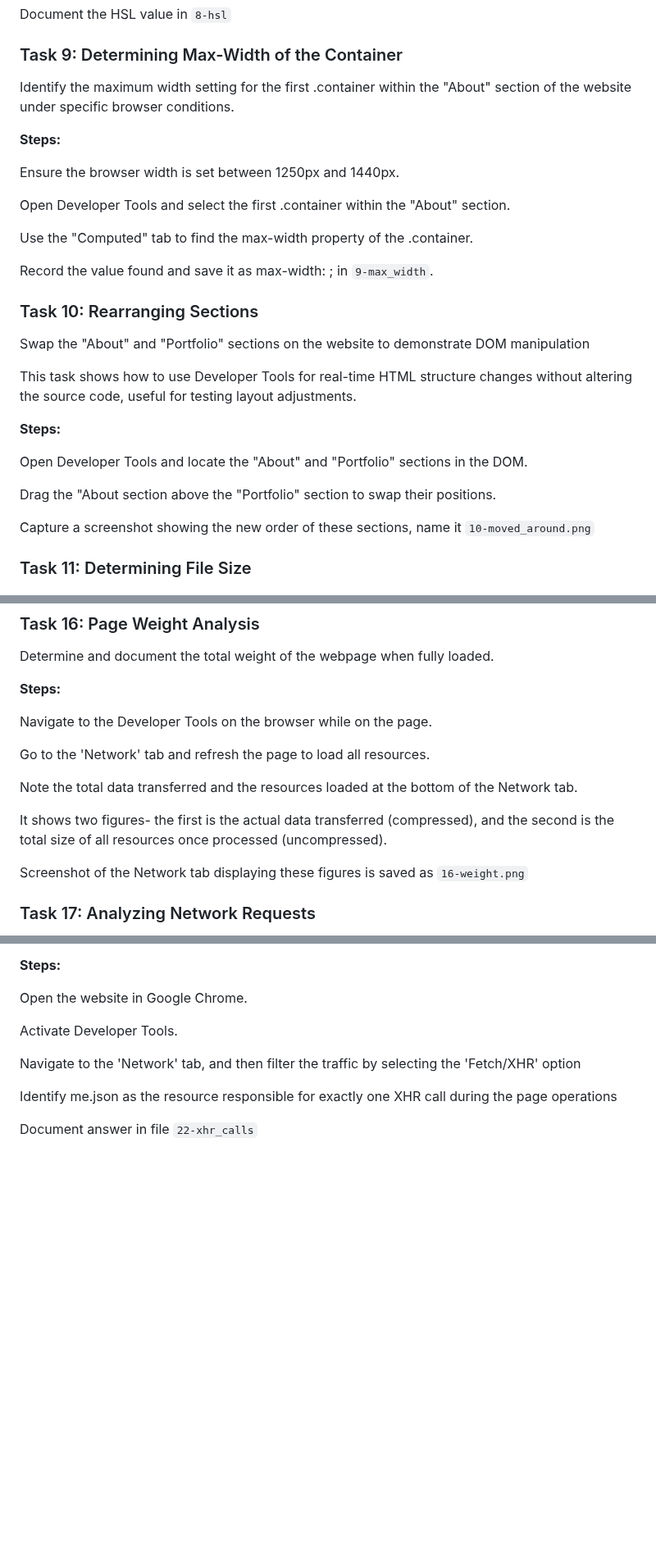
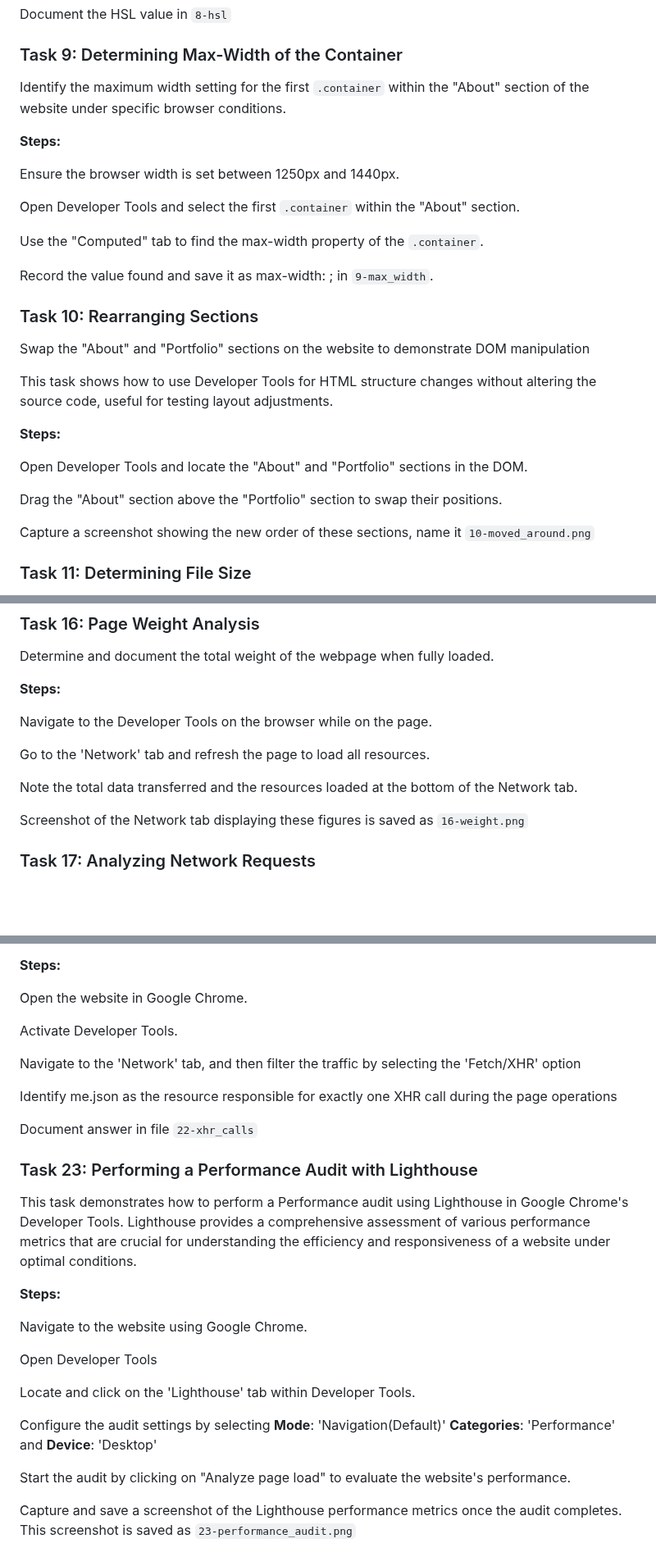
Before and after one commit to ThatsVie/atlas-web_front_end, a Markdown page: developer_tools/README.md, 3 parts joined by grey strips. Shown at 82% size. Drawn GitHub-style; blank space fills up the shorter version.

```diff
--- a/developer_tools/README.md
+++ b/developer_tools/README.md
@@ -130,15 +130,15 @@ Document the HSL value in `8-hsl`
 
 ### Task 9: Determining Max-Width of the Container
 
-Identify the maximum width setting for the first .container within the "About" section of the website under specific browser conditions.
+Identify the maximum width setting for the first `.container` within the "About" section of the website under specific browser conditions.
 
  **Steps:**
 
 Ensure the browser width is set between 1250px and 1440px.
 
-Open Developer Tools and select the first .container within the "About" section.
+Open Developer Tools and select the first `.container` within the "About" section.
 
-Use the "Computed" tab to find the max-width property of the .container.
+Use the "Computed" tab to find the max-width property of the `.container`.
 
 Record the value found and save it as max-width: <VALUE>; in `9-max_width`.
 
@@ -146,13 +146,13 @@ Record the value found and save it as max-width: <VALUE>; in `9-max_width`.
 
 Swap the "About" and "Portfolio" sections on the website to demonstrate DOM manipulation
 
-This task shows how to use Developer Tools for real-time HTML structure changes without altering the source code, useful for testing layout adjustments.
+This task shows how to use Developer Tools for HTML structure changes without altering the source code, useful for testing layout adjustments.
 
 **Steps:**
 
 Open Developer Tools and locate the "About" and "Portfolio" sections in the DOM.
 
-Drag the "About section above the "Portfolio" section to swap their positions.
+Drag the "About" section above the "Portfolio" section to swap their positions.
 
 Capture a screenshot showing the new order of these sections, name it `10-moved_around.png`
 
@@ -235,8 +235,6 @@ Navigate to the Developer Tools on the browser while on the page.
 Go to the 'Network' tab and refresh the page to load all resources.
 
 Note the total data transferred and the resources loaded at the bottom of the Network tab.
-
-It shows two figures- the first is the actual data transferred (compressed), and the second is the total size of all resources once processed (uncompressed).
 
 Screenshot of the Network tab displaying these figures is saved as `16-weight.png`
 
@@ -343,3 +341,21 @@ Navigate to the 'Network' tab, and then filter the traffic by selecting the 'Fet
 Identify me.json as the resource responsible for exactly one XHR call during the page operations
 
 Document answer in file `22-xhr_calls`
+
+### Task 23: Performing a Performance Audit with Lighthouse
+
+This task demonstrates how to perform a Performance audit using Lighthouse in Google Chrome's Developer Tools. Lighthouse provides a comprehensive assessment of various performance metrics that are crucial for understanding the efficiency and responsiveness of a website under optimal conditions.
+
+**Steps:**
+
+Navigate to the website using Google Chrome.
+
+Open Developer Tools
+
+Locate and click on the 'Lighthouse' tab within Developer Tools.
+
+Configure the audit settings by selecting **Mode**: 'Navigation(Default)' **Categories**: 'Performance' and **Device**: 'Desktop'
+
+Start the audit by clicking on "Analyze page load" to evaluate the website's performance.
+
+Capture and save a screenshot of the Lighthouse performance metrics once the audit completes. This screenshot is saved as `23-performance_audit.png`
```
Also changed, not shown: other parts of developer_tools/README.md (+17 -17 lines).
